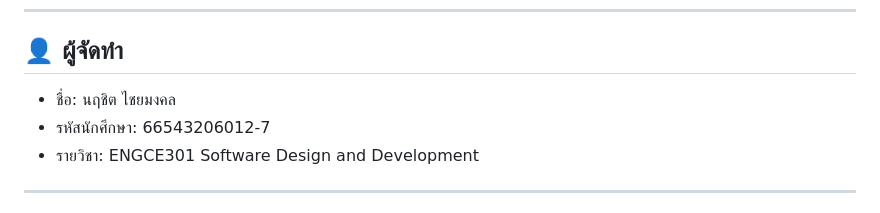
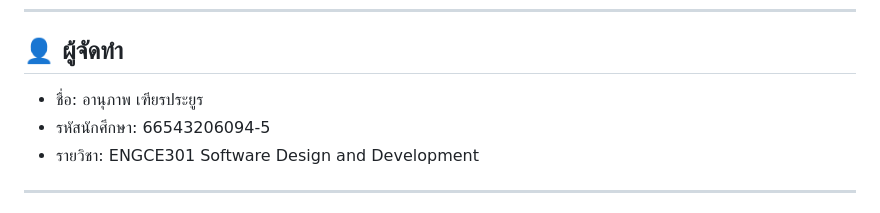
Before and after one commit to Muad2003/engce301-2_68, a Markdown page: week7/week7-lab/README.md, the part around the change. Drawn GitHub-style.

```diff
--- a/week7/week7-lab/README.md
+++ b/week7/week7-lab/README.md
@@ -10,8 +10,8 @@ Architecture (4 Layers)**
 
 ## 👤 ผู้จัดทำ
 
--   ชื่อ: นฤชิต ไชยมงคล
--   รหัสนักศึกษา: 66543206012-7
+-   ชื่อ: อานุภาพ เฑียรประยูร
+-   รหัสนักศึกษา: 66543206094-5
 -   รายวิชา: ENGCE301 Software Design and Development
 
 ------------------------------------------------------------------------
```
